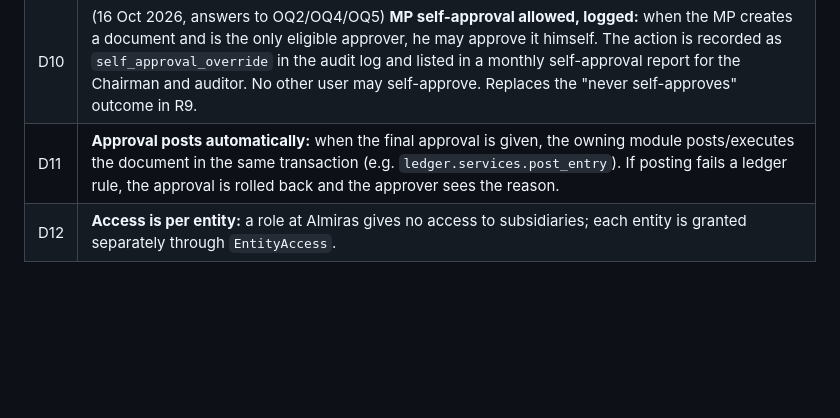
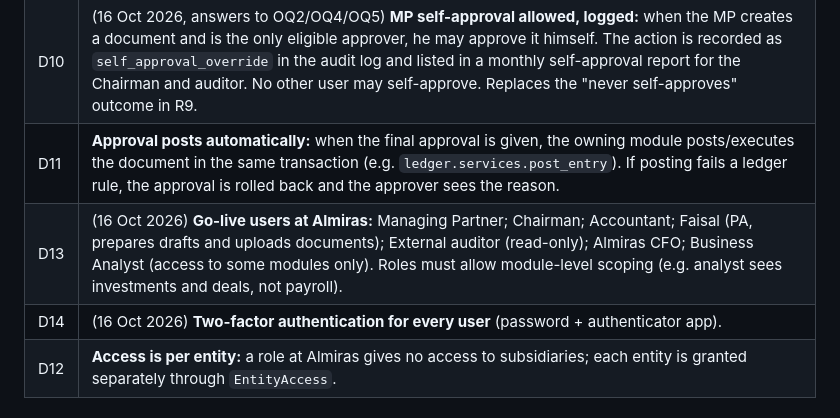
Before and after one commit to bmszamil/almiras-erp, a Markdown page: docs/specs/approvals-and-web-ui.md, the part around the change. Drawn GitHub-style; blank space fills up the shorter version.

Commit message:
Record go-live users, 2FA, cost-plus basis and invoice dating decisions
Co-Authored-By: Claude Opus 5.5 <noreply@anthropic.com>
Claude-Session: https://claude.ai/code/session_016Zp38PtQEkb97cUvZyonKD

```diff
--- a/docs/specs/approvals-and-web-ui.md
+++ b/docs/specs/approvals-and-web-ui.md
@@ -23,6 +23,8 @@ All by Badr Alzamil, Managing Partner (MP), 16 Oct 2026.
 | D9 | Approvable documents: manual journal entries, supplier bills, payments, intercompany invoices, purchase requests, contracts — through one generic approval that any module plugs into. |
 | D10 | (16 Oct 2026, answers to OQ2/OQ4/OQ5) **MP self-approval allowed, logged:** when the MP creates a document and is the only eligible approver, he may approve it himself. The action is recorded as `self_approval_override` in the audit log and listed in a monthly self-approval report for the Chairman and auditor. No other user may self-approve. Replaces the "never self-approves" outcome in R9. |
 | D11 | **Approval posts automatically:** when the final approval is given, the owning module posts/executes the document in the same transaction (e.g. `ledger.services.post_entry`). If posting fails a ledger rule, the approval is rolled back and the approver sees the reason. |
+| D13 | (16 Oct 2026) **Go-live users at Almiras:** Managing Partner; Chairman; Accountant; Faisal (PA, prepares drafts and uploads documents); External auditor (read-only); Almiras CFO; Business Analyst (access to some modules only). Roles must allow module-level scoping (e.g. analyst sees investments and deals, not payroll). |
+| D14 | (16 Oct 2026) **Two-factor authentication for every user** (password + authenticator app). |
 | D12 | **Access is per entity:** a role at Almiras gives no access to subsidiaries; each entity is granted separately through `EntityAccess`. |
 
 ## 3. Data model
```
Also changed, not shown: docs/specs/intercompany-billing.md (+1 -0 lines).
